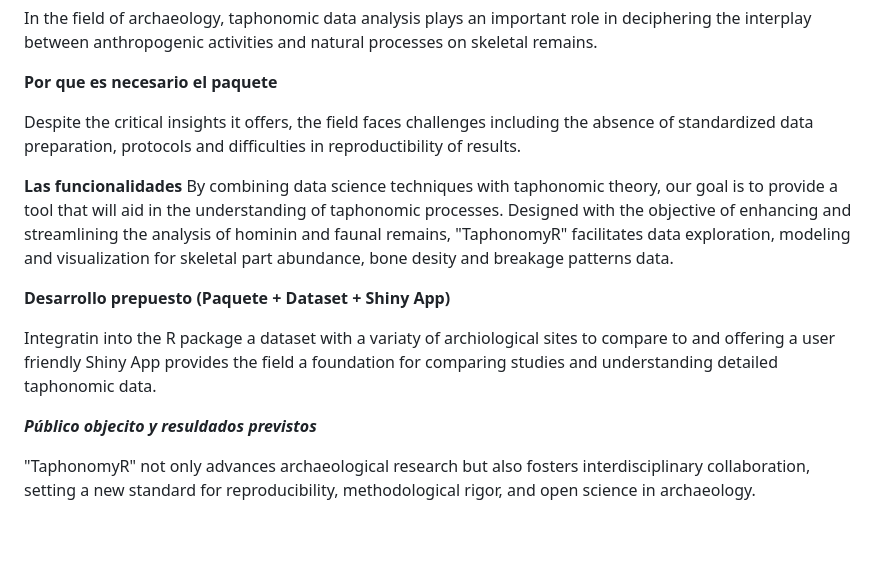
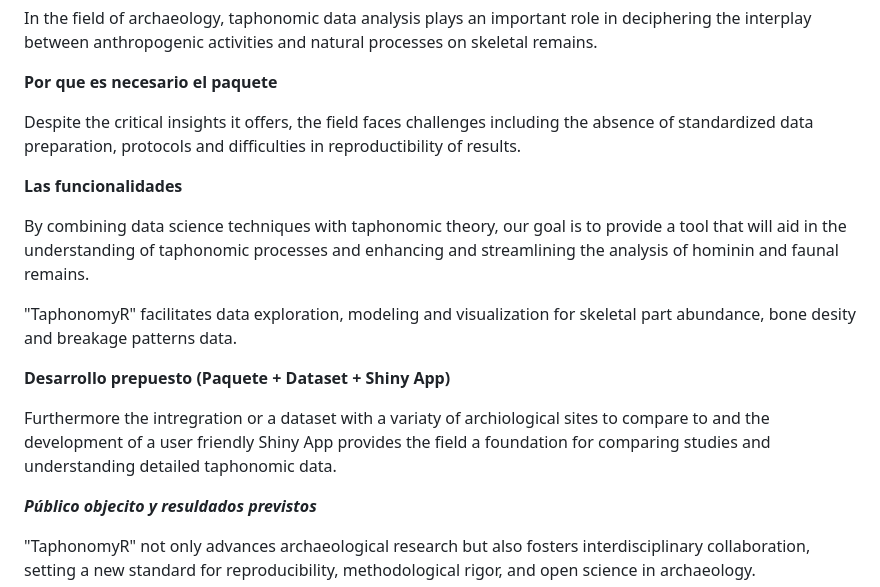
Before and after one commit to ajcanepa/Hominin_skeletal_part_abundances, a Markdown page: TaphonomyR/Abstract RqueR Sevilla.md, the part around the change. GitHub-like rendering; blank space fills up the shorter version.

Commit message:
Update Abstract RqueR Sevilla.md
16/04

```diff
--- a/TaphonomyR/Abstract RqueR Sevilla.md
+++ b/TaphonomyR/Abstract RqueR Sevilla.md
@@ -32,12 +32,14 @@ In the field of archaeology, taphonomic data analysis plays an important role in
 Despite the critical insights it offers, the field faces challenges including the absence of standardized data preparation, protocols and difficulties in reproductibility of results.
 
 **Las funcionalidades**
-By combining data science techniques with taphonomic theory, our goal is to provide a tool that will aid in the understanding of taphonomic processes.
-Designed with the objective of enhancing and streamlining the analysis of hominin and faunal remains, "TaphonomyR" facilitates data exploration, modeling and visualization for skeletal part abundance, bone desity and breakage patterns data.
+
+By combining data science techniques with taphonomic theory, our goal is to provide a tool that will aid in the understanding of taphonomic processes and enhancing and streamlining the analysis of hominin and faunal remains.
+
+"TaphonomyR" facilitates data exploration, modeling and visualization for skeletal part abundance, bone desity and breakage patterns data.
 
 **Desarrollo prepuesto (Paquete + Dataset + Shiny App)**
 
-Integratin into the R package a dataset with a variaty of archiological sites to compare to and offering a user friendly Shiny App provides the field a foundation for comparing studies and understanding detailed taphonomic data.
+Furthermore the intregration or a dataset with a variaty of archiological sites to compare to and the development of a user friendly Shiny App provides the field a foundation for comparing studies and understanding detailed taphonomic data.
 
 ***Público objecito y resuldados previstos***
 
```
